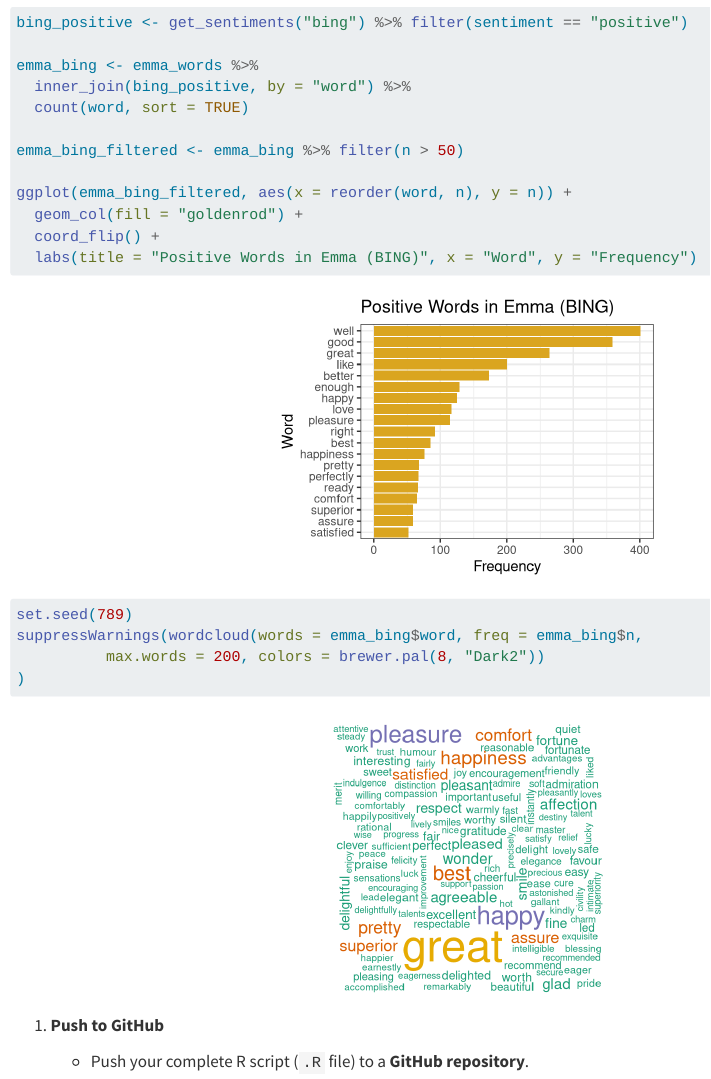
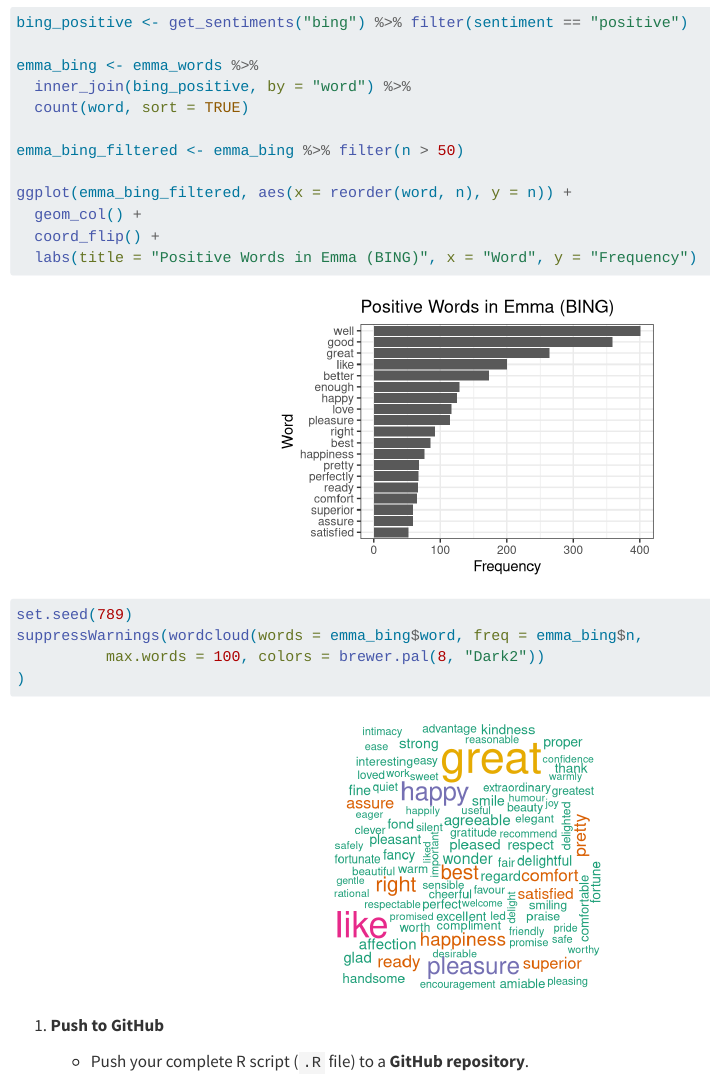
Before and after one commit to Drew-McPherson/613-HW05, a Quarto document (hw05.qmd): the page in a window 1100 px wide, from 3800 px down. Rendered offline with R 4.5, knitr and Pandoc in place of Quarto, with nearby package versions; some code elsewhere in the file could not run offline; long lines of code are wrapped.

Commit message:
Changed graph 3 and changed size of word cloud

```diff
--- a/hw05.qmd
+++ b/hw05.qmd
@@ -145,13 +145,13 @@ emma_bing <- emma_words %>%
 emma_bing_filtered <- emma_bing %>% filter(n > 50)
 
 ggplot(emma_bing_filtered, aes(x = reorder(word, n), y = n)) +
-  geom_col(fill = "goldenrod") +
+  geom_col() +
   coord_flip() +
   labs(title = "Positive Words in Emma (BING)", x = "Word", y = "Frequency")
 
 set.seed(789)
 suppressWarnings(wordcloud(words = emma_bing$word, freq = emma_bing$n,
-          max.words = 200, colors = brewer.pal(8, "Dark2"))
+          max.words = 100, colors = brewer.pal(8, "Dark2"))
 )
 
 
```
